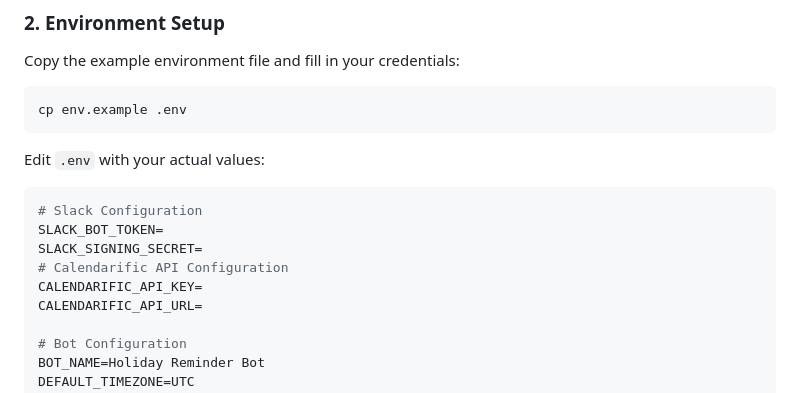
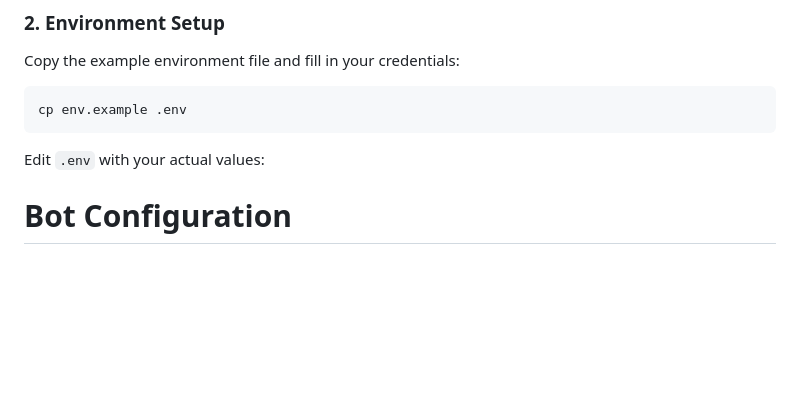
Before and after one commit to GEEKYFOCUS/holiday_pal_test, a Markdown page: README.md, the part around the change. Rendered like a GitHub page; blank space fills up the shorter version.

Commit message:
commit-init

````diff
--- a/README.md
+++ b/README.md
@@ -39,13 +39,6 @@ cp env.example .env
 
 Edit `.env` with your actual values:
 
-```env
-# Slack Configuration
-SLACK_BOT_TOKEN=
-SLACK_SIGNING_SECRET=
-# Calendarific API Configuration
-CALENDARIFIC_API_KEY=
-CALENDARIFIC_API_URL=
 
 # Bot Configuration
 BOT_NAME=Holiday Reminder Bot
````
